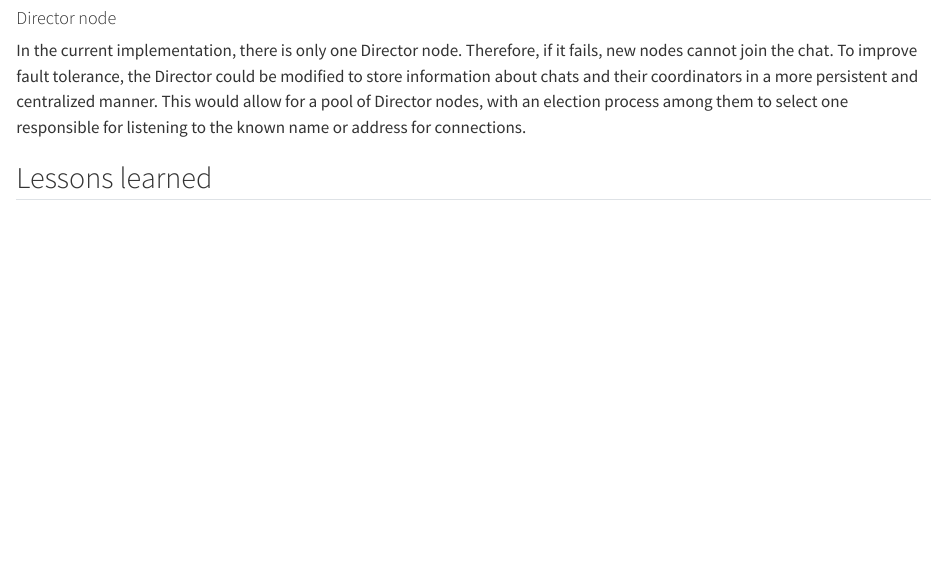
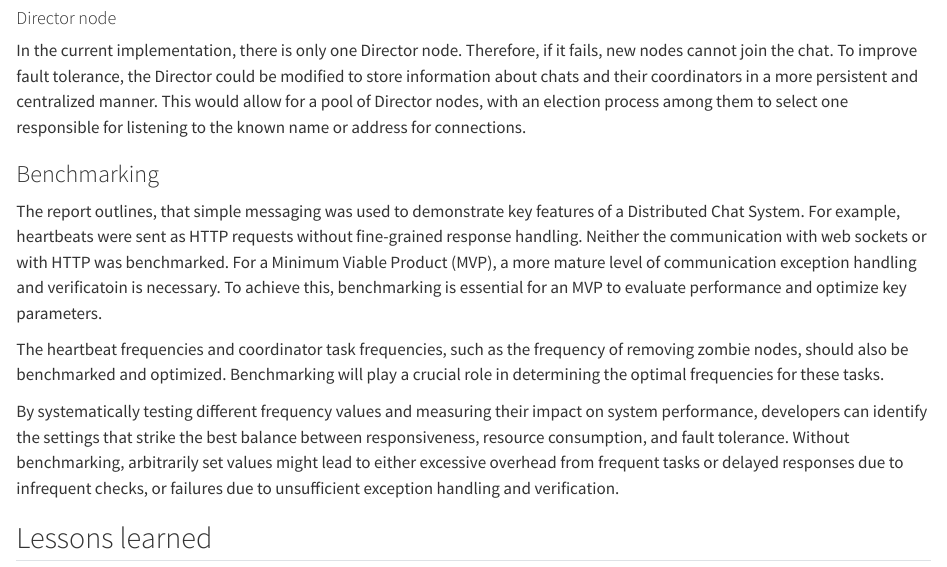
Before and after one commit to distro2024/distributed-chat-system, a Quarto document (docs/final-report.qmd): the page in a window 1100 px wide, from 10610 px down. Rendered offline with R 4.5, knitr and Pandoc in place of Quarto, with nearby package versions; drawn as R Markdown's standard HTML page in place of the format the file asks for.

Commit message:
add a bit on benchmarking

```diff
--- a/docs/final-report.qmd
+++ b/docs/final-report.qmd
@@ -395,6 +395,14 @@ The optimal solution should be carefully researched, but as an initial thought t
 In the current implementation, there is only one Director node. Therefore, if it fails, new nodes cannot join the chat. To improve fault tolerance, the Director could be modified to store information about chats and their coordinators in a more persistent and centralized manner. This would allow for a pool of Director nodes, with an election process among them to select one responsible for listening to the known name or address for connections.
 
 
+### Benchmarking
+
+The report outlines, that simple messaging was used to demonstrate key features of a Distributed Chat System. For example, heartbeats were sent as HTTP requests without fine-grained response handling. Neither the communication with web sockets or with HTTP was benchmarked. For a Minimum Viable Product (MVP), a more mature level of communication exception handling and verificatoin is necessary. To achieve this, benchmarking is essential for an MVP to evaluate performance and optimize key parameters.
+
+The heartbeat frequencies and coordinator task frequencies, such as the frequency of removing zombie nodes, should also be benchmarked and optimized. Benchmarking will play a crucial role in determining the optimal frequencies for these tasks.
+
+By systematically testing different frequency values and measuring their impact on system performance, developers can identify the settings that strike the best balance between responsiveness, resource consumption, and fault tolerance. Without benchmarking, arbitrarily set values might lead to either excessive overhead from frequent tasks or delayed responses due to infrequent checks, or failures due to unsufficient exception handling and verification.
+
 {{< pagebreak >}}
 
 ## Lessons learned
```
